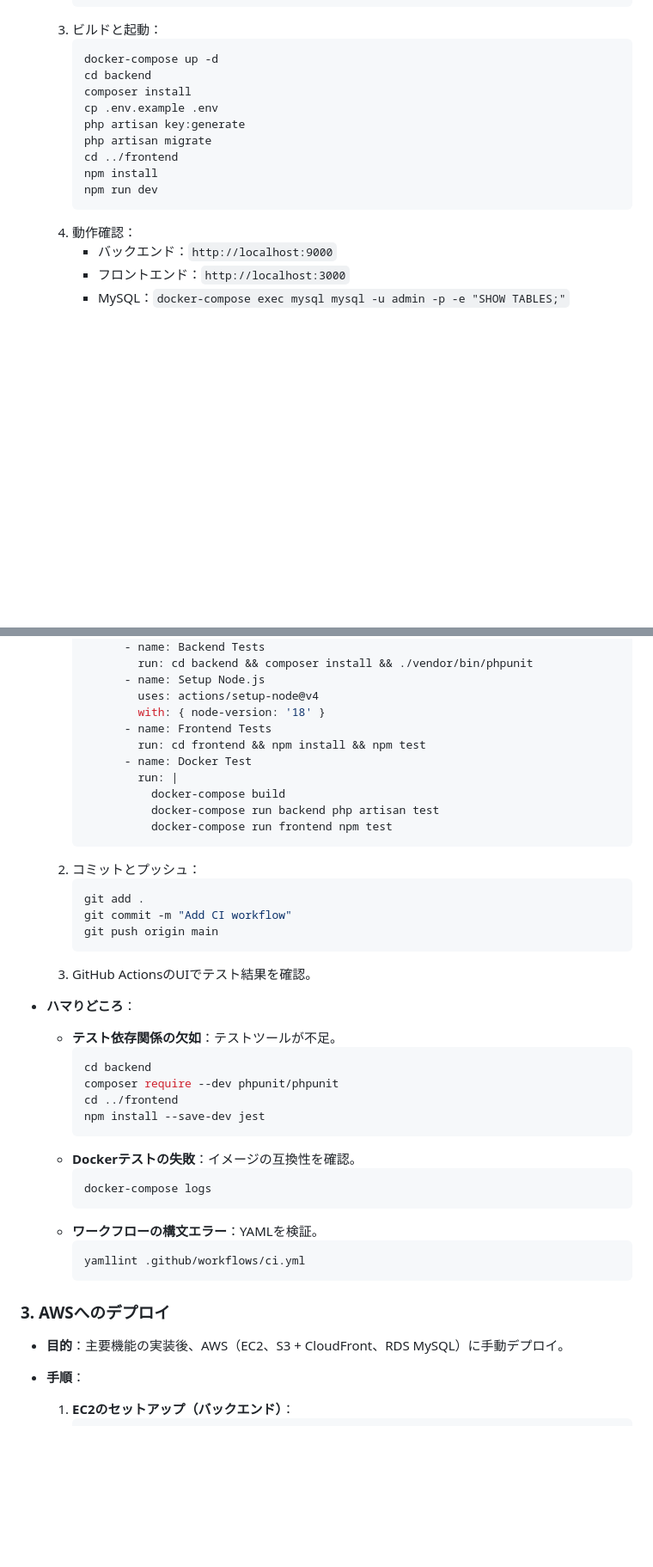
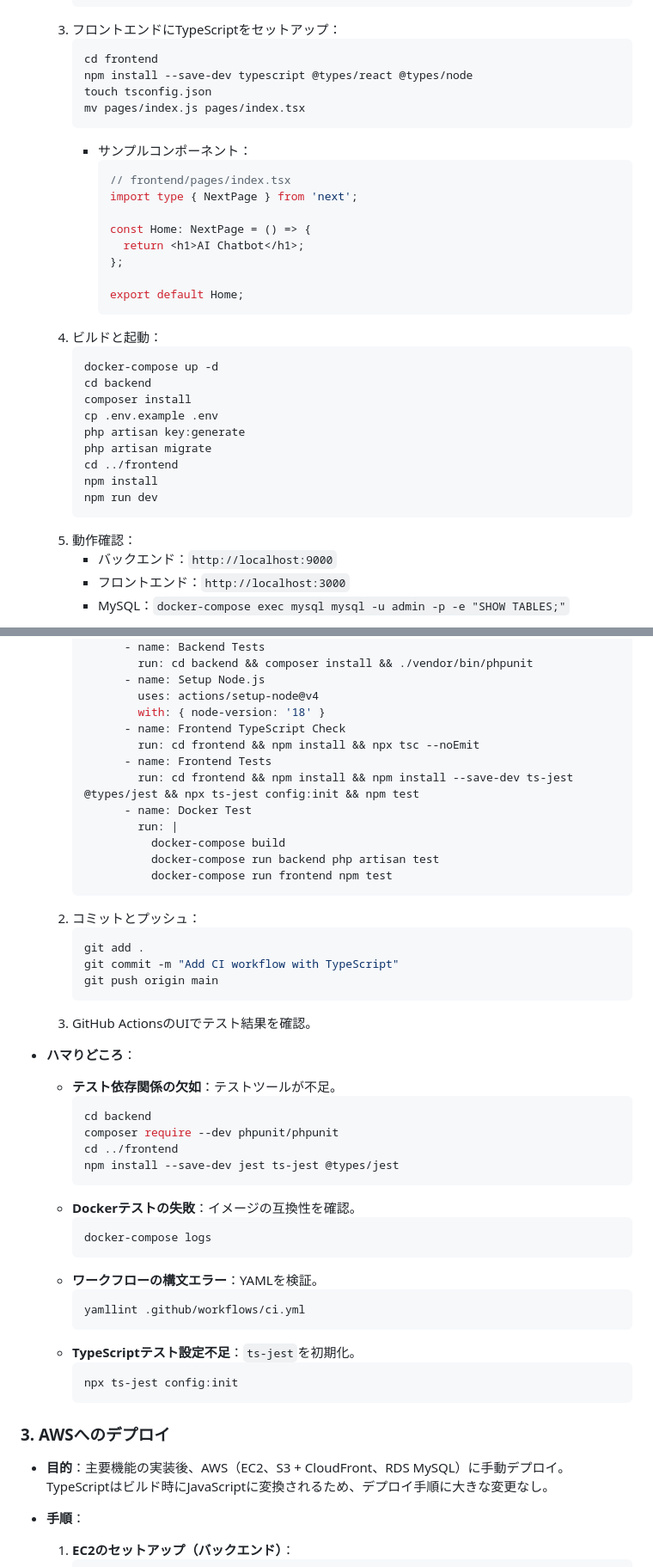
Before and after one commit to yamadatarousan/chatbot-app, a Markdown page: README.md, 2 parts joined by grey strips. Shown: that part at 86% size. Drawn GitHub-style; blank space fills up the shorter version.

Commit message:
技術スタックにTypeScriptを追加

````diff
--- a/README.md
+++ b/README.md
@@ -79,7 +79,25 @@ AIチャットボットは、ユーザーがAIと対話できるウェブアプ
          ports:
            - "6379:6379"
      ```
-  3. ビルドと起動：
+  3. フロントエンドにTypeScriptをセットアップ：
+     ```bash
+     cd frontend
+     npm install --save-dev typescript @types/react @types/node
+     touch tsconfig.json
+     mv pages/index.js pages/index.tsx
+     ```
+     - サンプルコンポーネント：
+       ```tsx
+       // frontend/pages/index.tsx
+       import type { NextPage } from 'next';
+
+       const Home: NextPage = () => {
+         return <h1>AI Chatbot</h1>;
+       };
+
+       export default Home;
+       ```
+  4. ビルドと起動：
      ```bash
      docker-compose up -d
      cd backend
@@ -91,7 +109,7 @@ AIチャットボットは、ユーザーがAIと対話できるウェブアプ
      npm install
      npm run dev
      ```
-  4. 動作確認：
+  5. 動作確認：
      - バックエンド：`http://localhost:9000`
      - フロントエンド：`http://localhost:3000`
      - MySQL：`docker-compose exec mysql mysql -u admin -p -e "SHOW TABLES;"`
@@ -138,8 +164,10 @@ AIチャットボットは、ユーザーがAIと対話できるウェブアプ
            - name: Setup Node.js
              uses: actions/setup-node@v4
              with: { node-version: '18' }
+           - name: Frontend TypeScript Check
+             run: cd frontend && npm install && npx tsc --noEmit
            - name: Frontend Tests
-             run: cd frontend && npm install && npm test
+             run: cd frontend && npm install && npm install --save-dev ts-jest @types/jest && npx ts-jest config:init && npm test
            - name: Docker Test
              run: |
                docker-compose build
@@ -149,7 +177,7 @@ AIチャットボットは、ユーザーがAIと対話できるウェブアプ
   2. コミットとプッシュ：
      ```bash
      git add .
-     git commit -m "Add CI workflow"
+     git commit -m "Add CI workflow with TypeScript"
      git push origin main
      ```
   3. GitHub ActionsのUIでテスト結果を確認。
@@ -160,7 +188,7 @@ AIチャットボットは、ユーザーがAIと対話できるウェブアプ
     cd backend
     composer require --dev phpunit/phpunit
     cd ../frontend
-    npm install --save-dev jest
+    npm install --save-dev jest ts-jest @types/jest
     ```
   - **Dockerテストの失敗**：イメージの互換性を確認。
     ```bash
@@ -170,9 +198,13 @@ AIチャットボットは、ユーザーがAIと対話できるウェブアプ
     ```bash
     yamllint .github/workflows/ci.yml
     ```
+  - **TypeScriptテスト設定不足**：`ts-jest`を初期化。
+    ```bash
+    npx ts-jest config:init
+    ```
 
 ### 3. AWSへのデプロイ
-- **目的**：主要機能の実装後、AWS（EC2、S3 + CloudFront、RDS MySQL）に手動デプロイ。
+- **目的**：主要機能の実装後、AWS（EC2、S3 + CloudFront、RDS MySQL）に手動デプロイ。TypeScriptはビルド時にJavaScriptに変換されるため、デプロイ手順に大きな変更なし。
 - **手順**：
   1. **EC2のセットアップ（バックエンド）**：
      ```bash
````
Also changed, not shown: other parts of README.md (+35 -12 lines).
